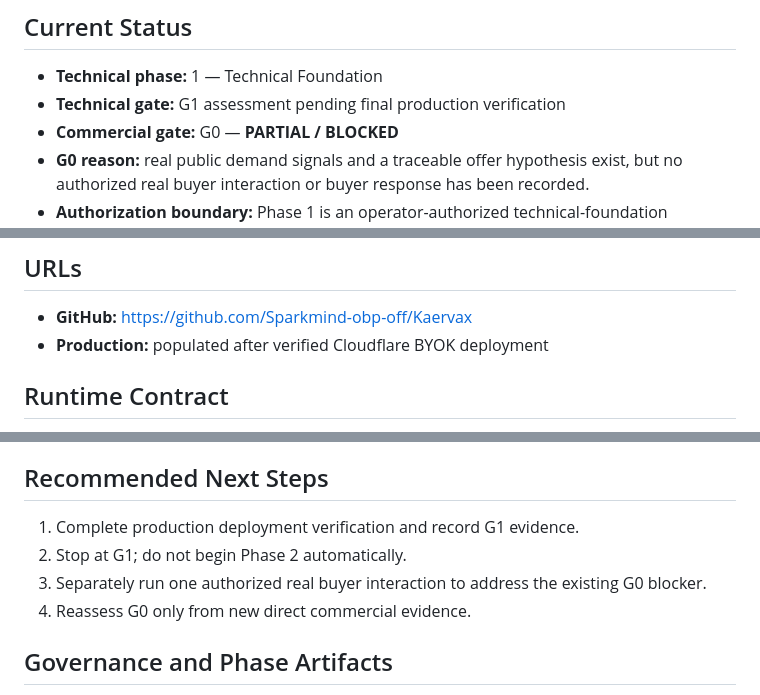
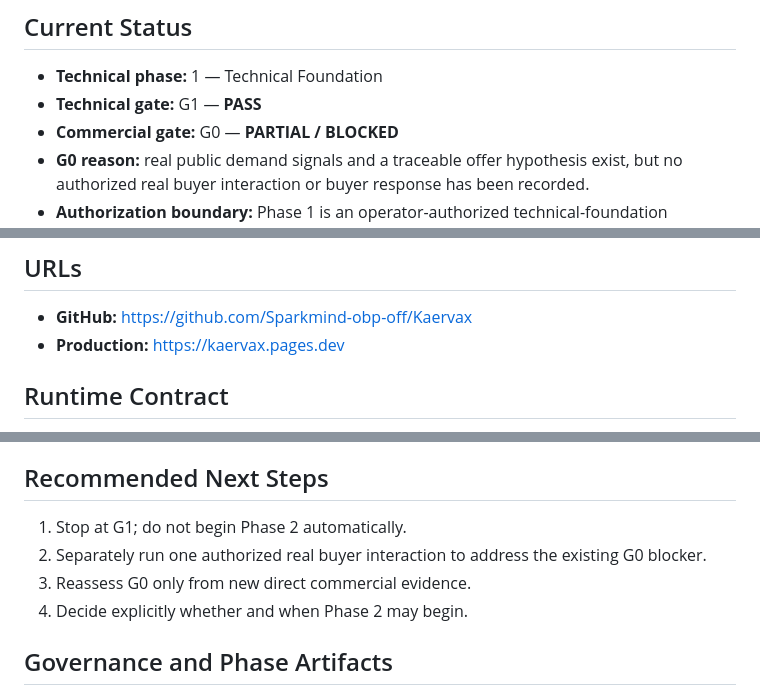
Before and after one commit to Sparkmind-obp-off/Kaervax, a Markdown page: README.md, 3 parts joined by grey strips. GitHub-like rendering.

Commit message:
docs: record Phase 1 evidence and G1 decision

```diff
--- a/README.md
+++ b/README.md
@@ -5,7 +5,7 @@ Demand-first commercial business for digital products, services, and custom syst
 ## Current Status
 
 - **Technical phase:** 1 — Technical Foundation
-- **Technical gate:** G1 assessment pending final production verification
+- **Technical gate:** G1 — **PASS**
 - **Commercial gate:** G0 — **PARTIAL / BLOCKED**
 - **G0 reason:** real public demand signals and a traceable offer hypothesis exist, but no authorized real buyer interaction or buyer response has been recorded.
 - **Authorization boundary:** Phase 1 is an operator-authorized technical-foundation experiment and does not waive or change G0.
@@ -33,7 +33,7 @@ No business API, authentication, payment endpoint, customer portal, state-changi
 ## URLs
 
 - **GitHub:** https://github.com/Sparkmind-obp-off/Kaervax
-- **Production:** populated after verified Cloudflare BYOK deployment
+- **Production:** https://kaervax.pages.dev
 
 ## Runtime Contract
 
@@ -98,10 +98,10 @@ The preview command serves `dist/` on port 3000. In the managed sandbox, use `ec
 
 ## Recommended Next Steps
 
-1. Complete production deployment verification and record G1 evidence.
-2. Stop at G1; do not begin Phase 2 automatically.
-3. Separately run one authorized real buyer interaction to address the existing G0 blocker.
-4. Reassess G0 only from new direct commercial evidence.
+1. Stop at G1; do not begin Phase 2 automatically.
+2. Separately run one authorized real buyer interaction to address the existing G0 blocker.
+3. Reassess G0 only from new direct commercial evidence.
+4. Decide explicitly whether and when Phase 2 may begin.
 
 ## Governance and Phase Artifacts
 
```
Also changed, not shown: other parts of README.md (+1 -1 lines), docs/phase-1/43_G1_GATE_ASSESSMENT.md (added, +77 -0 lines), docs/phase-1/44_PHASE_1_EXECUTION_REPORT.md (added, +233 -0 lines).
